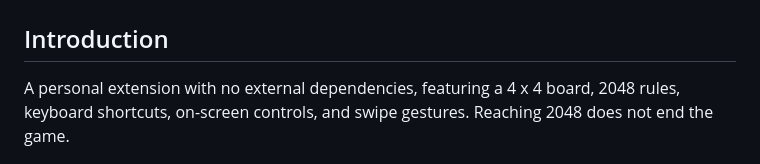
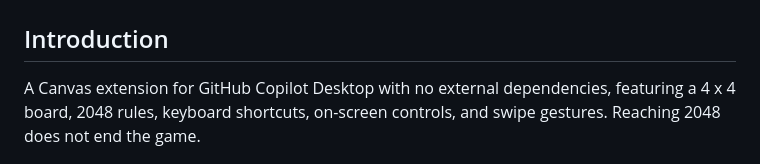
Before and after one commit to geniodelmale/2048-keyboard-canvas, a Markdown page: README.md, the part around the change. Drawn GitHub-style.

Commit message:
Update introduction in README.md for clarity

```diff
--- a/README.md
+++ b/README.md
@@ -2,7 +2,7 @@
 
 ## Introduction
 
-A personal extension with no external dependencies, featuring a 4 x 4 board,
+A Canvas extension for GitHub Copilot Desktop with no external dependencies, featuring a 4 x 4 board,
 2048 rules, keyboard shortcuts, on-screen controls, and swipe gestures.
 Reaching 2048 does not end the game.
 
```
